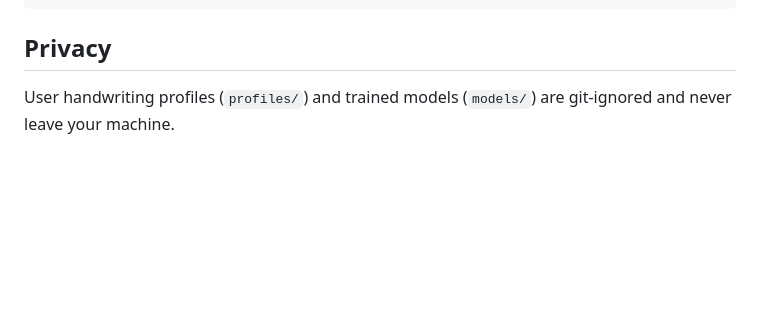
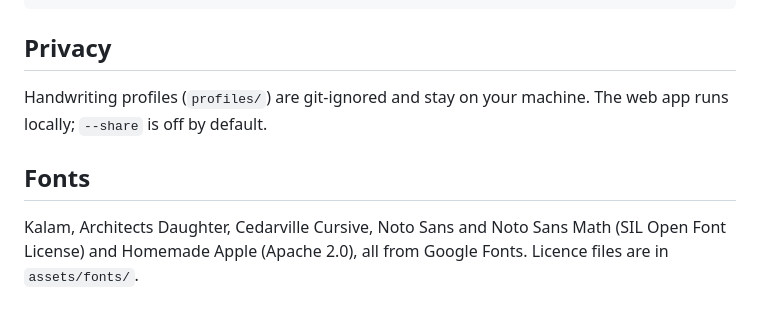
Before and after one commit to DhruvAgarwalla/text2hand, a Markdown page: README.md, the part around one of its changes. GitHub-like rendering; blank space fills up the shorter version.

```diff
--- a/README.md
+++ b/README.md
@@ -74,5 +142,11 @@ tests/            pytest suite
 
 ## Privacy
 
-User handwriting profiles (`profiles/`) and trained models (`models/`) are git-ignored and
-never leave your machine.
+Handwriting profiles (`profiles/`) are git-ignored and stay on your machine. The web app
+runs locally; `--share` is off by default.
+
+## Fonts
+
+Kalam, Architects Daughter, Cedarville Cursive, Noto Sans and Noto Sans Math (SIL Open Font
+License) and Homemade Apple (Apache 2.0), all from Google Fonts. Licence files are in
+`assets/fonts/`.
```
Also changed, not shown: other parts of README.md (+110 -42 lines), PLAN.md (+17 -0 lines), samples/cursive-school.png (added), samples/print.png (added), 11 other files.
